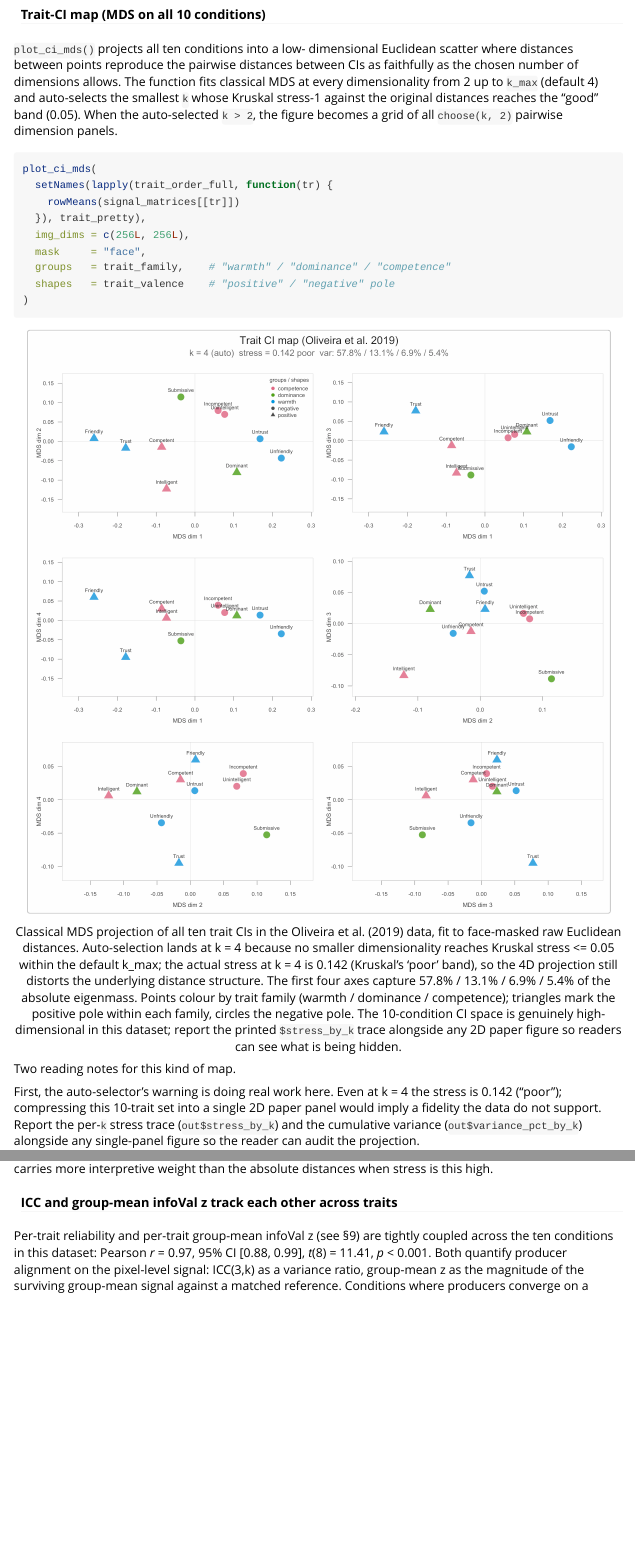
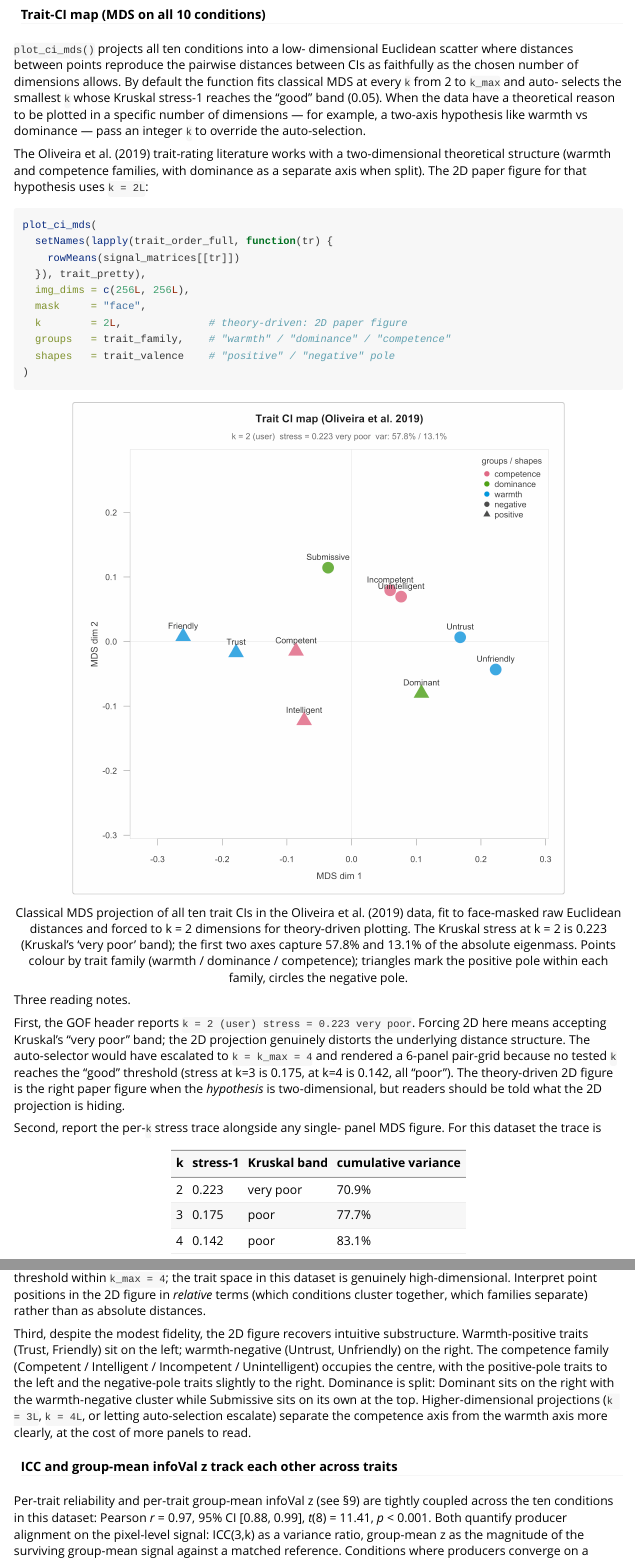
Before and after one commit to olivethree/rcisignal, an R Markdown document (vignettes/rcisignal.Rmd): the page in a window 1100 px wide, from 4720 px down, and a second part further down, joined at a grey line. Rendered offline with R 4.5, knitr and Pandoc, with nearby package versions; long lines of code are wrapped.

Commit message:
v0.1.6: plot_ci_mds theory-driven 2D for \u00a712.6; theory-driven dimensionality docs

````diff
--- a/vignettes/rcisignal.Rmd
+++ b/vignettes/rcisignal.Rmd
@@ -2660,12 +2660,18 @@ distances 0.21–0.24, while Friendly–Dominant tops the matrix at
 `plot_ci_mds()` projects all ten conditions into a low-
 dimensional Euclidean scatter where distances between points
 reproduce the pairwise distances between CIs as faithfully as
-the chosen number of dimensions allows. The function fits
-classical MDS at every dimensionality from 2 up to `k_max`
-(default 4) and auto-selects the smallest `k` whose Kruskal
-stress-1 against the original distances reaches the "good" band
-(0.05). When the auto-selected `k > 2`, the figure becomes a
-grid of all `choose(k, 2)` pairwise dimension panels.
+the chosen number of dimensions allows. By default the function
+fits classical MDS at every `k` from 2 to `k_max` and auto-
+selects the smallest `k` whose Kruskal stress-1 reaches the
+"good" band (0.05). When the data have a theoretical reason to
+be plotted in a specific number of dimensions — for example, a
+two-axis hypothesis like warmth vs dominance — pass an integer
+`k` to override the auto-selection.
+
+The Oliveira et al. (2019) trait-rating literature works with a
+two-dimensional theoretical structure (warmth and competence
+families, with dominance as a separate axis when split). The
+2D paper figure for that hypothesis uses `k = 2L`:
 
 ```{r plot-trait-mds, eval = FALSE}
 plot_ci_mds(
@@ -2674,24 +2680,16 @@ plot_ci_mds(
   }), trait_pretty),
   img_dims = c(256L, 256L),
   mask     = "face",
+  k        = 2L,              # theory-driven: 2D paper figure
   groups   = trait_family,    # "warmth" / "dominance" / "competence"
   shapes   = trait_valence    # "positive" / "negative" pole
 )
 ```
 
-```{r olv-trait-mds-fig, eval = TRUE, echo = FALSE, out.width = "95%", fig.cap = "Classical MDS projection of all ten trait CIs in the Oliveira et al. (2019) data, fit to face-masked raw Euclidean distances. Auto-selection lands at k = 4 because no smaller dimensionality reaches Kruskal stress <= 0.05 within the default k_max; the actual stress at k = 4 is 0.142 (Kruskal's 'poor' band), so the 4D projection still distorts the underlying distance structure. The first four axes capture 57.8% / 13.1% / 6.9% / 5.4% of the absolute eigenmass. Points colour by trait family (warmth / dominance / competence); triangles mark the positive pole within each family, circles the negative pole. The 10-condition CI space is genuinely high-dimensional in this dataset; report the printed `$stress_by_k` trace alongside any 2D paper figure so readers can see what is being hidden."}
+```{r olv-trait-mds-fig, eval = TRUE, echo = FALSE, out.width = "80%", fig.cap = "Classical MDS projection of all ten trait CIs in the Oliveira et al. (2019) data, fit to face-masked raw Euclidean distances and forced to k = 2 dimensions for theory-driven plotting. The Kruskal stress at k = 2 is 0.223 (Kruskal's 'very poor' band); the first two axes capture 57.8% and 13.1% of the absolute eigenmass. Points colour by trait family (warmth / dominance / competence); triangles mark the positive pole within each family, circles the negative pole."}
 if (olv_have_cache &&
     file.exists(file.path(olv_fig, "trait_ci_mds.png")))
   knitr::include_graphics(file.path(olv_fig,
                                     "trait_ci_mds.png"))
 ```
 
-Two reading notes for this kind of map.
-
-First, the auto-selector's warning is doing real work here. Even
-at k = 4 the stress is 0.142 ("poor"); compressing this 10-trait
-set into a single 2D paper panel would imply a fidelity the data
-do not support. Report the per-`k` stress trace
-(`out$stress_by_k`) and the cumulative variance
-(`out$variance_pct_by_k`) alongside any single-panel figure so
-the reader can audit the projection.
@@ -2704,2 +2696,20 @@ competence families occupy the centre. The relative *ordering*
-of points on each axis carries more interpretive weight than
-the absolute distances when stress is this high.
+Three reading notes.
+
+First, the GOF header reports `k = 2 (user) stress = 0.223
+very poor`. Forcing 2D here means accepting Kruskal's "very
+poor" band; the 2D projection genuinely distorts the underlying
+distance structure. The auto-selector would have escalated to
+`k = k_max = 4` and rendered a 6-panel pair-grid because no
+tested `k` reaches the "good" threshold (stress at k=3 is 0.175,
+at k=4 is 0.142, all "poor"). The theory-driven 2D figure is
+the right paper figure when the *hypothesis* is two-dimensional,
+but readers should be told what the 2D projection is hiding.
+
+Second, report the per-`k` stress trace alongside any single-
+panel MDS figure. For this dataset the trace is
+
+| k | stress-1 | Kruskal band | cumulative variance |
+|---|---------|--------------|---------------------|
+| 2 | 0.223   | very poor    | 70.9%               |
+| 3 | 0.175   | poor         | 77.7%               |
+| 4 | 0.142   | poor         | 83.1%               |
@@ -2706,3 +2720,21 @@ the absolute distances when stress is this high.
+fidelity but never reach the "good" threshold within `k_max = 4`;
+the trait space in this dataset is genuinely high-dimensional.
+Interpret point positions in the 2D figure in *relative* terms
+(which conditions cluster together, which families separate)
+rather than as absolute distances.
+
+Third, despite the modest fidelity, the 2D figure recovers
+intuitive substructure. Warmth-positive traits (Trust, Friendly)
+sit on the left; warmth-negative (Untrust, Unfriendly) on the
+right. The competence family (Competent / Intelligent /
+Incompetent / Unintelligent) occupies the centre, with the
+positive-pole traits to the left and the negative-pole traits
+slightly to the right. Dominance is split: Dominant sits on the
+right with the warmth-negative cluster while Submissive sits on
+its own at the top. Higher-dimensional projections (`k = 3L`,
+`k = 4L`, or letting auto-selection escalate) separate the
+competence axis from the warmth axis more clearly, at the cost
+of more panels to read.
 
 #### ICC and group-mean infoVal z track each other across traits
 
````
Also changed, not shown: R/plot_ci_mds.R (+27 -5 lines), data-raw/oliveira_2019/precompute_correlogram.R (+10 -6 lines), vignettes/figures/oliveira_2019/trait_ci_mds.png, vignettes/precomputed/oliveira_2019/trait_ci_mds.rds, vignettes/rcisignal.Rmd (10 more changed lines), 1 other file.
